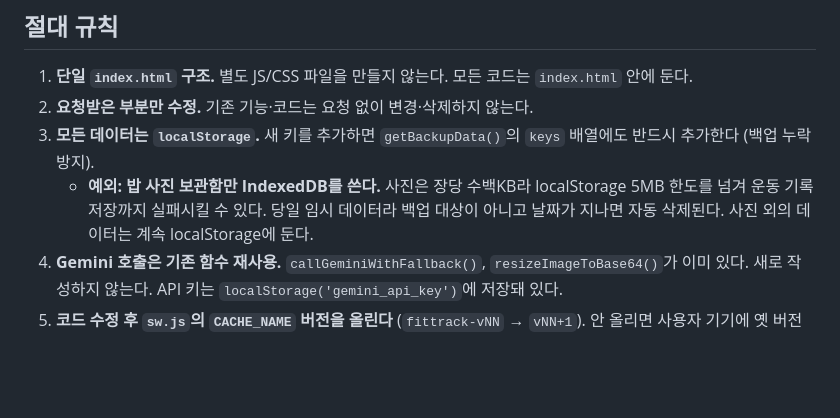
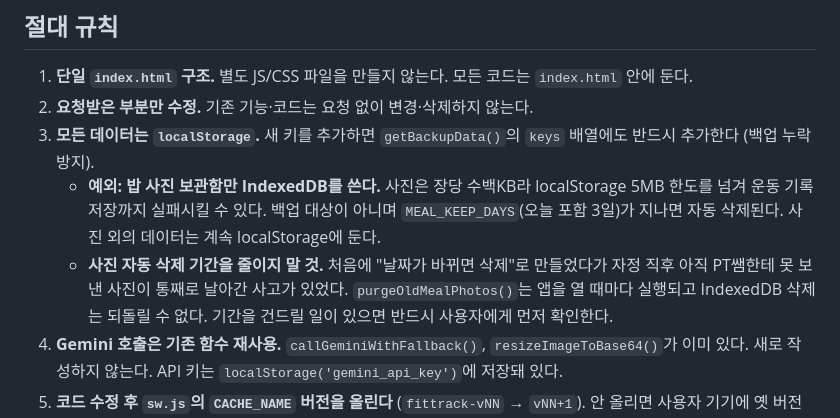
Before and after one commit to leoato/PT_record, a Markdown page: CLAUDE.md, the part around the change. Drawn GitHub-style; blank space fills up the shorter version.

Commit message:
CLAUDE.md: 밥 사진 보관 기간 규칙 기록
자동 삭제 기간을 함부로 줄이지 않도록 사고 경위와 함께 명시.

Co-Authored-By: Claude Opus 4.8 <noreply@anthropic.com>

```diff
--- a/CLAUDE.md
+++ b/CLAUDE.md
@@ -11,7 +11,8 @@
 1. **단일 `index.html` 구조.** 별도 JS/CSS 파일을 만들지 않는다. 모든 코드는 `index.html` 안에 둔다.
 2. **요청받은 부분만 수정.** 기존 기능·코드는 요청 없이 변경·삭제하지 않는다.
 3. **모든 데이터는 `localStorage`.** 새 키를 추가하면 `getBackupData()`의 `keys` 배열에도 반드시 추가한다 (백업 누락 방지).
-   - **예외: 밥 사진 보관함만 IndexedDB를 쓴다.** 사진은 장당 수백KB라 localStorage 5MB 한도를 넘겨 운동 기록 저장까지 실패시킬 수 있다. 당일 임시 데이터라 백업 대상이 아니고 날짜가 지나면 자동 삭제된다. 사진 외의 데이터는 계속 localStorage에 둔다.
+   - **예외: 밥 사진 보관함만 IndexedDB를 쓴다.** 사진은 장당 수백KB라 localStorage 5MB 한도를 넘겨 운동 기록 저장까지 실패시킬 수 있다. 백업 대상이 아니며 `MEAL_KEEP_DAYS`(오늘 포함 3일)가 지나면 자동 삭제된다. 사진 외의 데이터는 계속 localStorage에 둔다.
+   - **사진 자동 삭제 기간을 줄이지 말 것.** 처음에 "날짜가 바뀌면 삭제"로 만들었다가 자정 직후 아직 PT쌤한테 못 보낸 사진이 통째로 날아간 사고가 있었다. `purgeOldMealPhotos()`는 앱을 열 때마다 실행되고 IndexedDB 삭제는 되돌릴 수 없다. 기간을 건드릴 일이 있으면 반드시 사용자에게 먼저 확인한다.
 4. **Gemini 호출은 기존 함수 재사용.** `callGeminiWithFallback()`, `resizeImageToBase64()`가 이미 있다. 새로 작성하지 않는다. API 키는 `localStorage('gemini_api_key')`에 저장돼 있다.
 5. **코드 수정 후 `sw.js`의 `CACHE_NAME` 버전을 올린다** (`fittrack-vNN` → `vNN+1`). 안 올리면 사용자 기기에 옛 버전이 계속 캐시된다.
 6. **GitHub 업로드는 반드시 git push 또는 파일 업로드 UI로.** 웹에서 복사-붙여넣기 하면 파일이 잘려 앱이 크래시한 이력이 있다 (index.html이 3,300줄/177KB로 큼).
```
